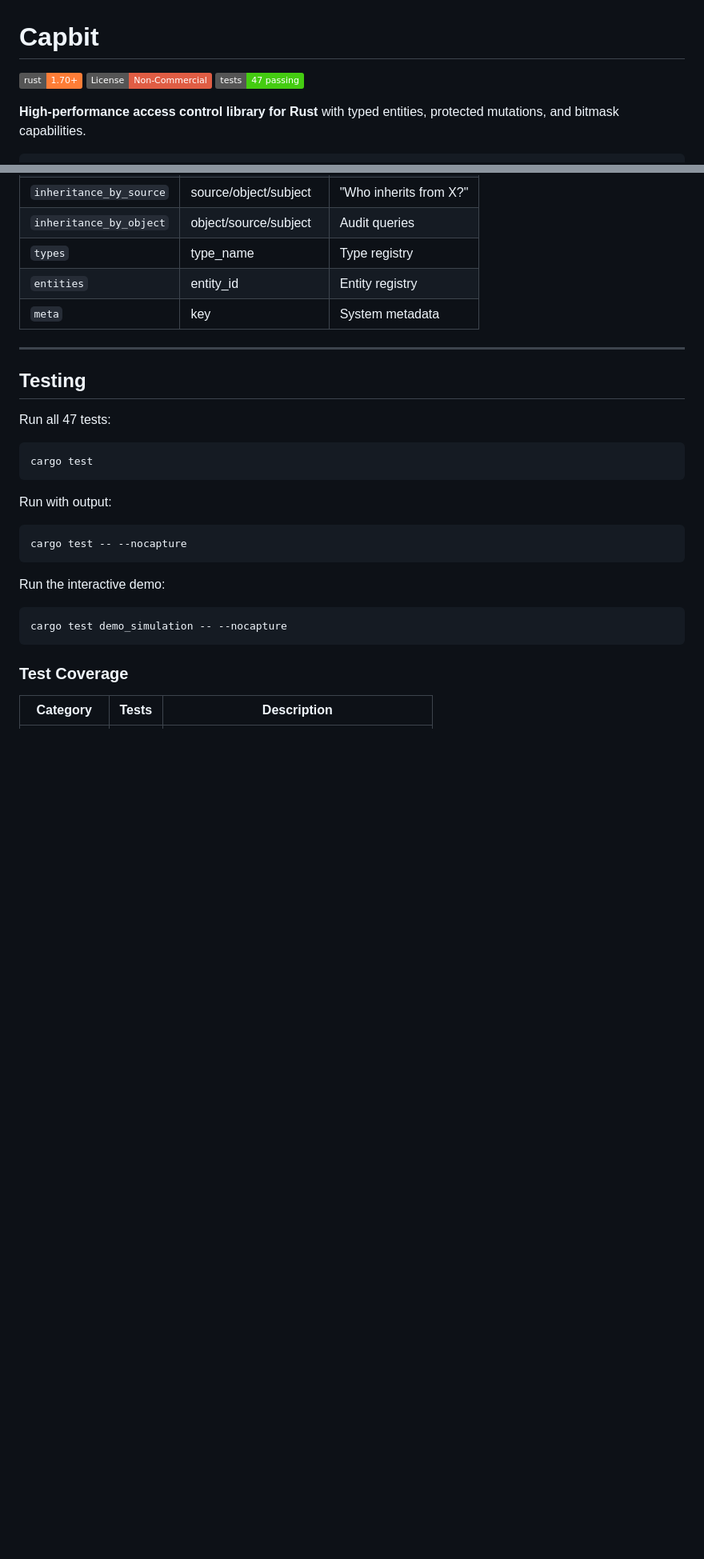
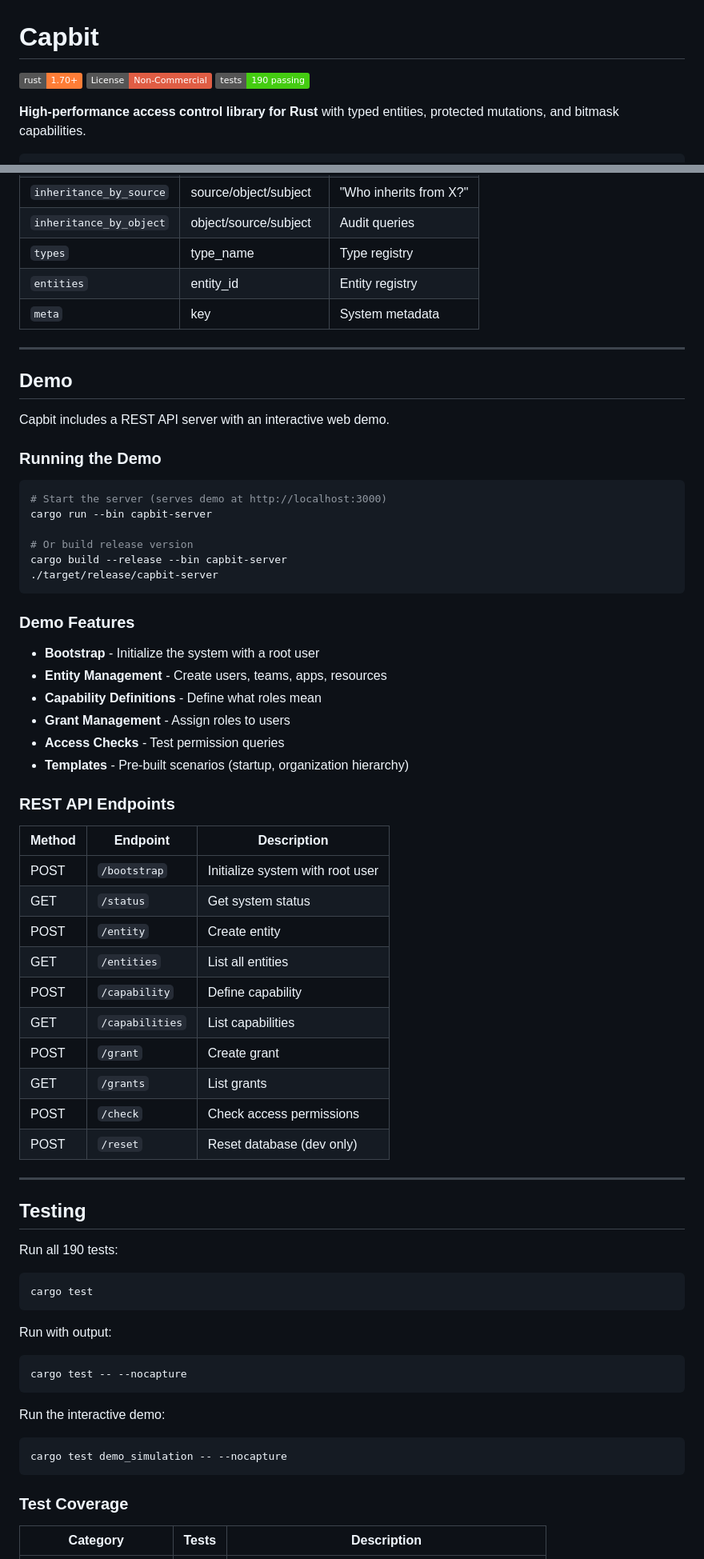
Before and after one commit to tzvibm/capbit, a Markdown page: README.md, 2 parts joined by grey strips. Shown at 80% size. GitHub-like rendering; badges without logos; blank space fills up the shorter version.

````diff
--- a/README.md
+++ b/README.md
@@ -2,7 +2,7 @@
 
 [![Rust](https://img.shields.io/badge/rust-1.70%2B-orange.svg)](https://www.rust-lang.org/)
 [![License: Non-Commercial](https://img.shields.io/badge/License-Non--Commercial-red.svg)](LICENSE)
-[![Tests](https://img.shields.io/badge/tests-47%20passing-brightgreen.svg)](#testing)
+[![Tests](https://img.shields.io/badge/tests-190%20passing-brightgreen.svg)](#testing)
 
 **High-performance access control library for Rust** with typed entities, protected mutations, and bitmask capabilities.
 
@@ -310,9 +311,50 @@ LMDB databases with optimized indexes:
 
 ---
 
+## Demo
+
+Capbit includes a REST API server with an interactive web demo.
+
+### Running the Demo
+
+```bash
+# Start the server (serves demo at http://localhost:3000)
+cargo run --bin capbit-server
+
+# Or build release version
+cargo build --release --bin capbit-server
+./target/release/capbit-server
+```
+
+### Demo Features
+
+- **Bootstrap** - Initialize the system with a root user
+- **Entity Management** - Create users, teams, apps, resources
+- **Capability Definitions** - Define what roles mean
+- **Grant Management** - Assign roles to users
+- **Access Checks** - Test permission queries
+- **Templates** - Pre-built scenarios (startup, organization hierarchy)
+
+### REST API Endpoints
+
+| Method | Endpoint | Description |
+|--------|----------|-------------|
+| POST | `/bootstrap` | Initialize system with root user |
+| GET | `/status` | Get system status |
+| POST | `/entity` | Create entity |
+| GET | `/entities` | List all entities |
+| POST | `/capability` | Define capability |
+| GET | `/capabilities` | List capabilities |
+| POST | `/grant` | Create grant |
+| GET | `/grants` | List grants |
+| POST | `/check` | Check access permissions |
+| POST | `/reset` | Reset database (dev only) |
+
+---
+
 ## Testing
 
-Run all 47 tests:
+Run all 190 tests:
 
 ```bash
 cargo test
````
Also changed, not shown: other parts of README.md (+29 -9 lines), CLAUDE.md (+54 -30 lines), TEST_PLAN.md (+8 -7 lines).
